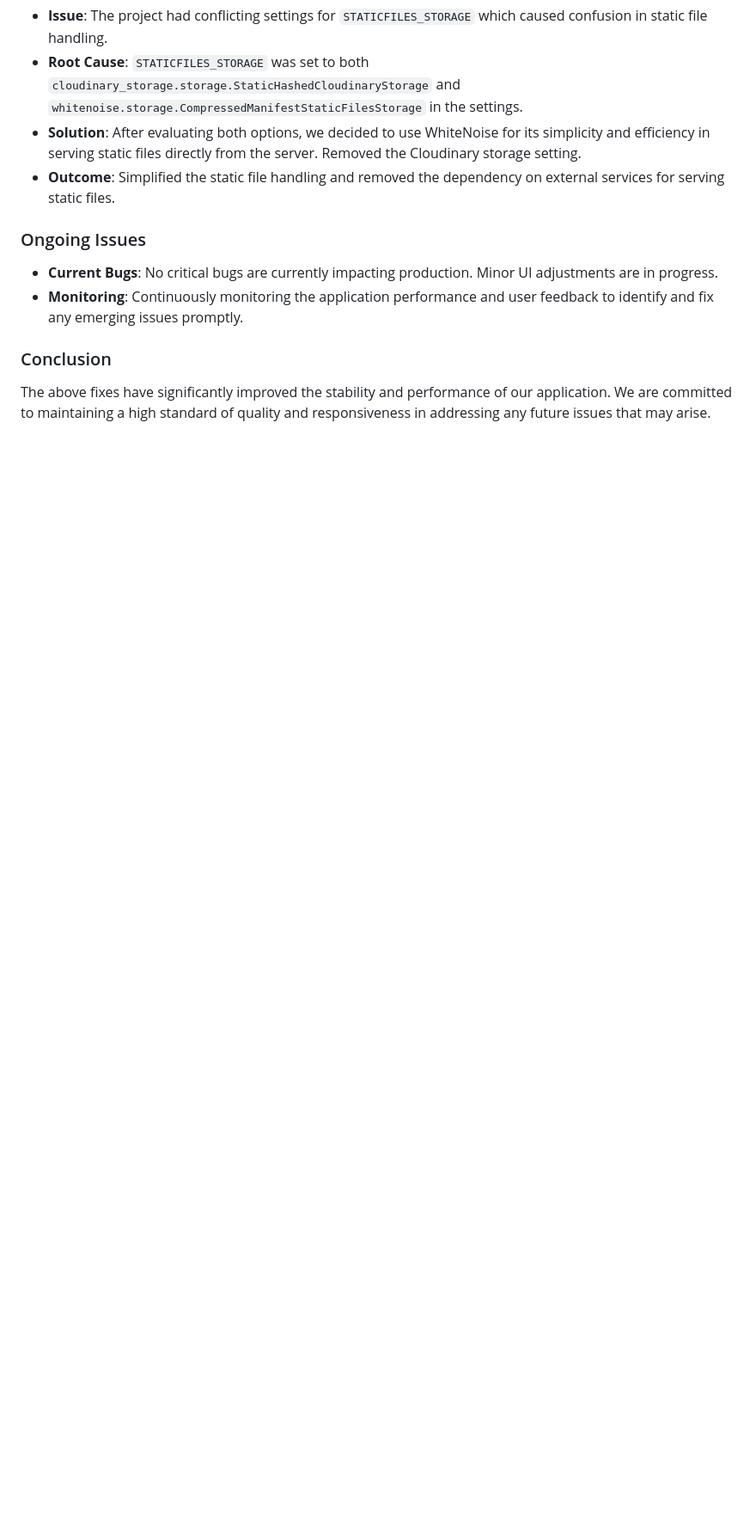
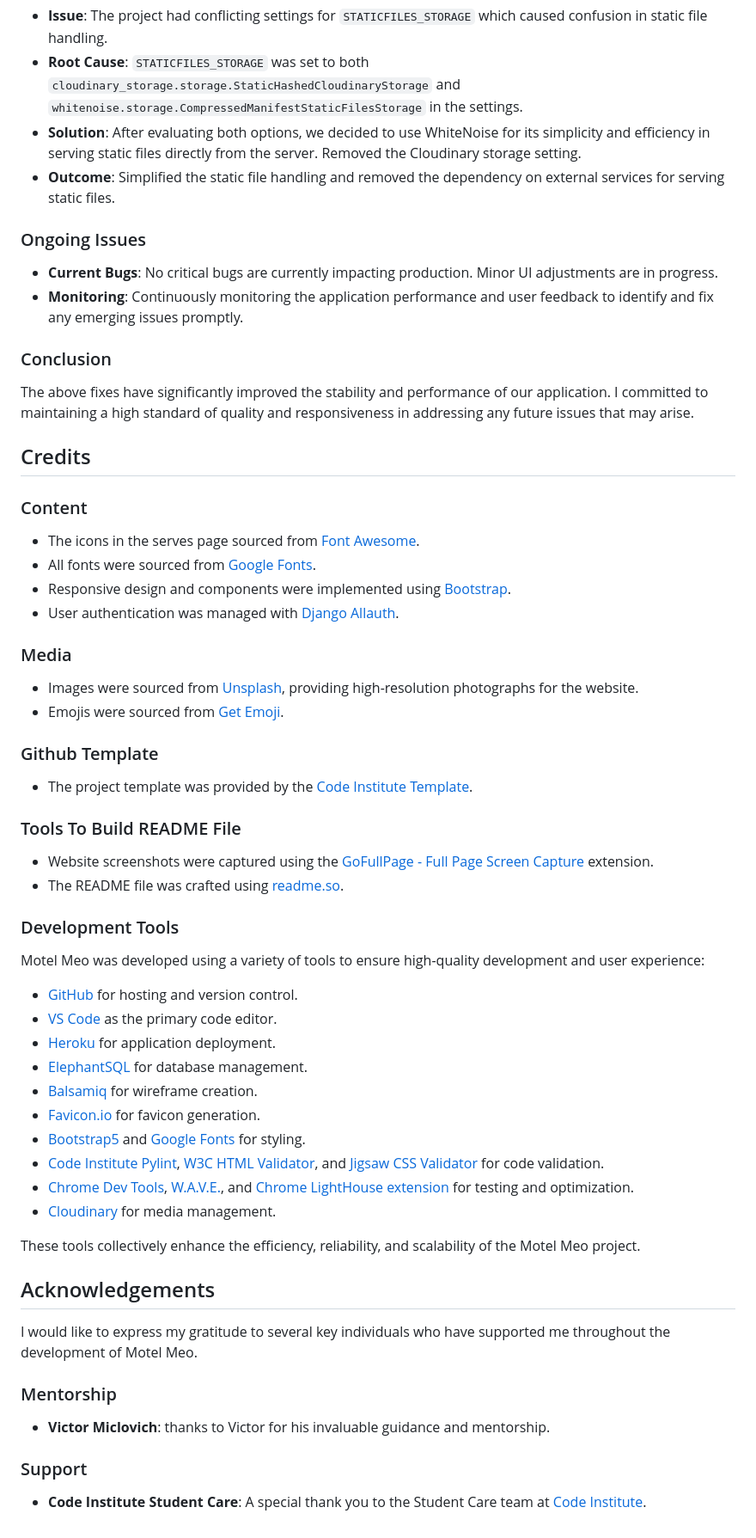
Before and after one commit to wlia-code/Motel-Meo, a Markdown page: README.md, the part around the change printed below. Shown: that part at 86% size. GitHub-like rendering; blank space fills up the shorter version.

```diff
--- a/README.md
+++ b/README.md
@@ -316,4 +308,53 @@ Motel Meo was built using a combination of industry-standard technologies and to
 
 ### Conclusion
 
-The above fixes have significantly improved the stability and performance of our application. We are committed to maintaining a high standard of quality and responsiveness in addressing any future issues that may arise.
+The above fixes have significantly improved the stability and performance of our application. I committed to maintaining a high standard of quality and responsiveness in addressing any future issues that may arise.
+
+## Credits
+
+### Content
+
+- The icons in the serves page sourced from [Font Awesome](https://fontawesome.com).
+- All fonts were sourced from [Google Fonts](https://fonts.google.com).
+- Responsive design and components were implemented using [Bootstrap](https://getbootstrap.com).
+- User authentication was managed with [Django Allauth](https://django-allauth.readthedocs.io/en/latest/).
+
+### Media
+
+- Images were sourced from [Unsplash](https://unsplash.com), providing high-resolution photographs for the website.
+- Emojis were sourced from [Get Emoji](https://getemoji.com/).
+
+### Github Template
+
+- The project template was provided by the [Code Institute Template](https://github.com/Code-Institute-Org/gitpod-full-template).
+
+### Tools To Build README File
+
+- Website screenshots were captured using the [GoFullPage - Full Page Screen Capture](https://chrome.google.com/webstore/detail/gofullpage-full-page-scre/fdpohaocaechififmbbbbbknoalclacl) extension.
+- The README file was crafted using [readme.so](https://readme.so/).
+
+### Development Tools
+
+Motel Meo was developed using a variety of tools to ensure high-quality development and user experience:
+
+- [GitHub](https://github.com/) for hosting and version control.
+- [VS Code](https://code.visualstudio.com/) as the primary code editor.
+- [Heroku](https://dashboard.heroku.com/) for application deployment.
+- [ElephantSQL](https://www.elephantsql.com/) for database management.
+- [Balsamiq](https://balsamiq.com/wireframes/) for wireframe creation.
+- [Favicon.io](https://favicon.io/) for favicon generation.
+- [Bootstrap5](https://getbootstrap.com/) and [Google Fonts](https://fonts.google.com/) for styling.
+- [Code Institute Pylint](https://pep8ci.herokuapp.com/), [W3C HTML Validator](https://validator.w3.org/#validate_by_uri+with_options), and [Jigsaw CSS Validator](https://jigsaw.w3.org/css-validator/#validate_by_uri) for code validation.
+- [Chrome Dev Tools](https://developer.chrome.com/docs/devtools/), [W.A.V.E.](https://wave.webaim.org/), and [Chrome LightHouse extension](https://developer.chrome.com/docs/lighthouse/overview/) for testing and optimization.
+- [Cloudinary](https://cloudinary.com/) for media management.
+
+These tools collectively enhance the efficiency, reliability, and scalability of the Motel Meo project.
+
+## Acknowledgements
+
+I would like to express my gratitude to several key individuals who have supported me throughout the development of Motel Meo.
+
+### Mentorship
+- **Victor Miclovich**: thanks to Victor for his invaluable guidance and mentorship.
+### Support
+- **Code Institute Student Care**: A special thank you to the Student Care team at [Code Institute](https://codeinstitute.net).
```
Also changed, not shown: other parts of README.md (+26 -34 lines).
